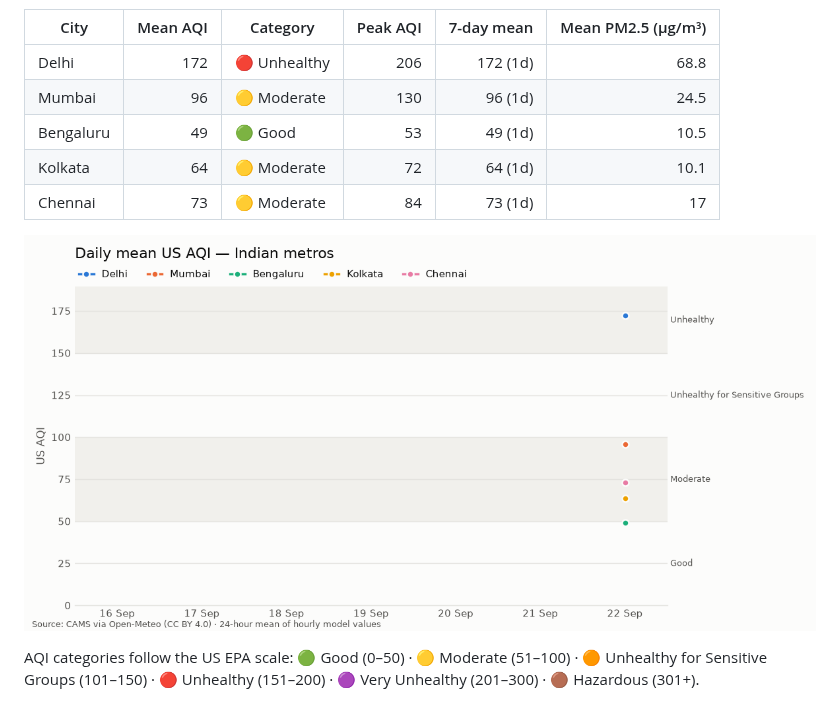
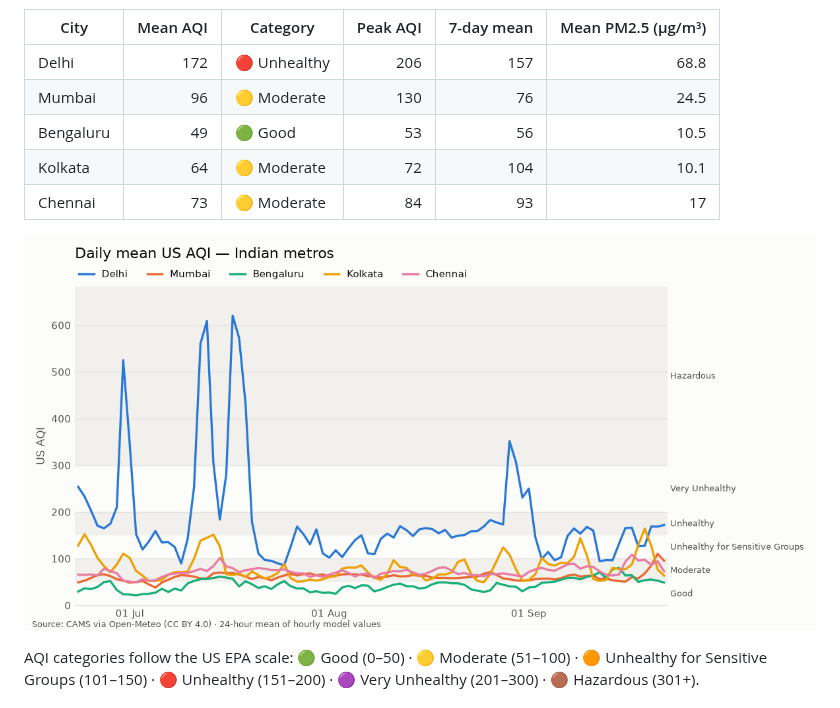
Before and after one commit to Georgian-86/india-aqi-tracker, a Markdown page: README.md, the part around the change. Rendered like a GitHub page; pictures changed too: charts/aqi_trend.png.

Commit message:
data: AQI snapshot 2026-09-23

```diff
--- a/README.md
+++ b/README.md
@@ -26,11 +26,11 @@ day and commits the result to this repository. The git history *is* the database
 
 | City | Mean AQI | Category | Peak AQI | 7-day mean | Mean PM2.5 (µg/m³) |
 |---|--:|---|--:|--:|--:|
-| Delhi | 172 | 🔴 Unhealthy | 206 | 172 (1d) | 68.8 |
-| Mumbai | 96 | 🟡 Moderate | 130 | 96 (1d) | 24.5 |
-| Bengaluru | 49 | 🟢 Good | 53 | 49 (1d) | 10.5 |
-| Kolkata | 64 | 🟡 Moderate | 72 | 64 (1d) | 10.1 |
-| Chennai | 73 | 🟡 Moderate | 84 | 73 (1d) | 17 |
+| Delhi | 172 | 🔴 Unhealthy | 206 | 157 | 68.8 |
+| Mumbai | 96 | 🟡 Moderate | 130 | 76 | 24.5 |
+| Bengaluru | 49 | 🟢 Good | 53 | 56 | 10.5 |
+| Kolkata | 64 | 🟡 Moderate | 72 | 104 | 10.1 |
+| Chennai | 73 | 🟡 Moderate | 84 | 93 | 17 |
 
 ![US AQI trend by city](charts/aqi_trend.png)
 <!-- AQI:END -->
```
Also changed, not shown: 1 other file.
